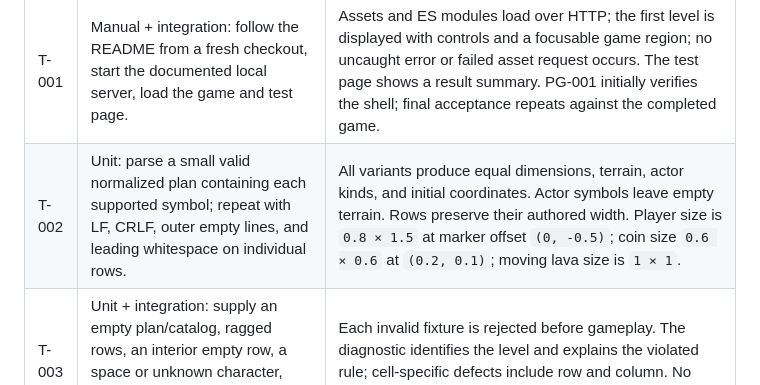
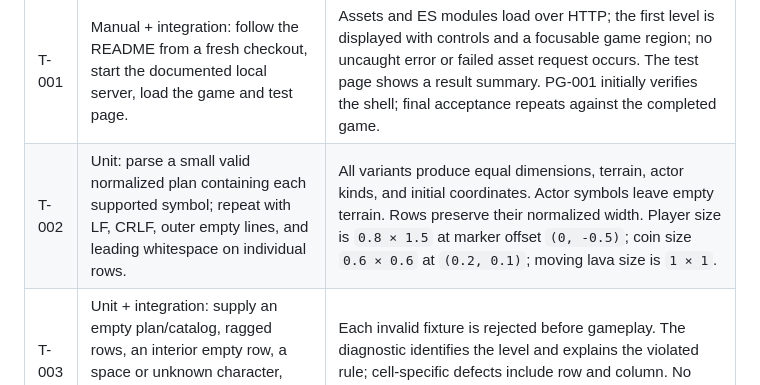
Before and after one commit to karstenkoerner/eloquent-javascript-platform-game, a Markdown page: docs/TEST_PLAN.md, the part around the change. Drawn GitHub-style.

Commit message:
docs: clarify parser normalization wording in TEST_PLAN.md

```diff
--- a/docs/TEST_PLAN.md
+++ b/docs/TEST_PLAN.md
@@ -23,7 +23,7 @@ Each row describes a test family. Every listed variation is part of that family
 | ID | Layer and setup/action | Explicit expected result |
 | --- | --- | --- |
 | T-001 | Manual + integration: follow the README from a fresh checkout, start the documented local server, load the game and test page. | Assets and ES modules load over HTTP; the first level is displayed with controls and a focusable game region; no uncaught error or failed asset request occurs. The test page shows a result summary. PG-001 initially verifies the shell; final acceptance repeats against the completed game. |
-| T-002 | Unit: parse a small valid normalized plan containing each supported symbol; repeat with LF, CRLF, outer empty lines, and leading whitespace on individual rows. | All variants produce equal dimensions, terrain, actor kinds, and initial coordinates. Actor symbols leave empty terrain. Rows preserve their authored width. Player size is `0.8 × 1.5` at marker offset `(0, -0.5)`; coin size `0.6 × 0.6` at `(0.2, 0.1)`; moving lava size is `1 × 1`. |
+| T-002 | Unit: parse a small valid normalized plan containing each supported symbol; repeat with LF, CRLF, outer empty lines, and leading whitespace on individual rows. | All variants produce equal dimensions, terrain, actor kinds, and initial coordinates. Actor symbols leave empty terrain. Rows preserve their normalized width. Player size is `0.8 × 1.5` at marker offset `(0, -0.5)`; coin size `0.6 × 0.6` at `(0.2, 0.1)`; moving lava size is `1 × 1`. |
 | T-003 | Unit + integration: supply an empty plan/catalog, ragged rows, an interior empty row, a space or unknown character, missing/multiple players, and zero coins. | Each invalid fixture is rejected before gameplay. The diagnostic identifies the level and explains the violated rule; cell-specific defects include row and column. No partial game starts and no level is silently skipped. |
 | T-004 | Unit: put the full player rectangle beyond a boundary, inside a wall, or overlapping static lava, moving lava, or a coin; test another actor overlapping a wall or extending outside the level. | Every unsafe initial layout is rejected. A player whose marker is in a valid cell but whose extra half-cell height crosses a wall/boundary is still invalid. Exact-edge contact without positive overlap is accepted when all other rules hold. |
 | T-005 | Unit: start two attempts from one parsed level; move an actor and collect a coin in the first; retain its prior state snapshot. | The second attempt has original actors, positions, velocities, coin inventory, and `playing` status. The level/start templates and earlier state snapshots remain unchanged. Fractional positions are preserved. |
```
